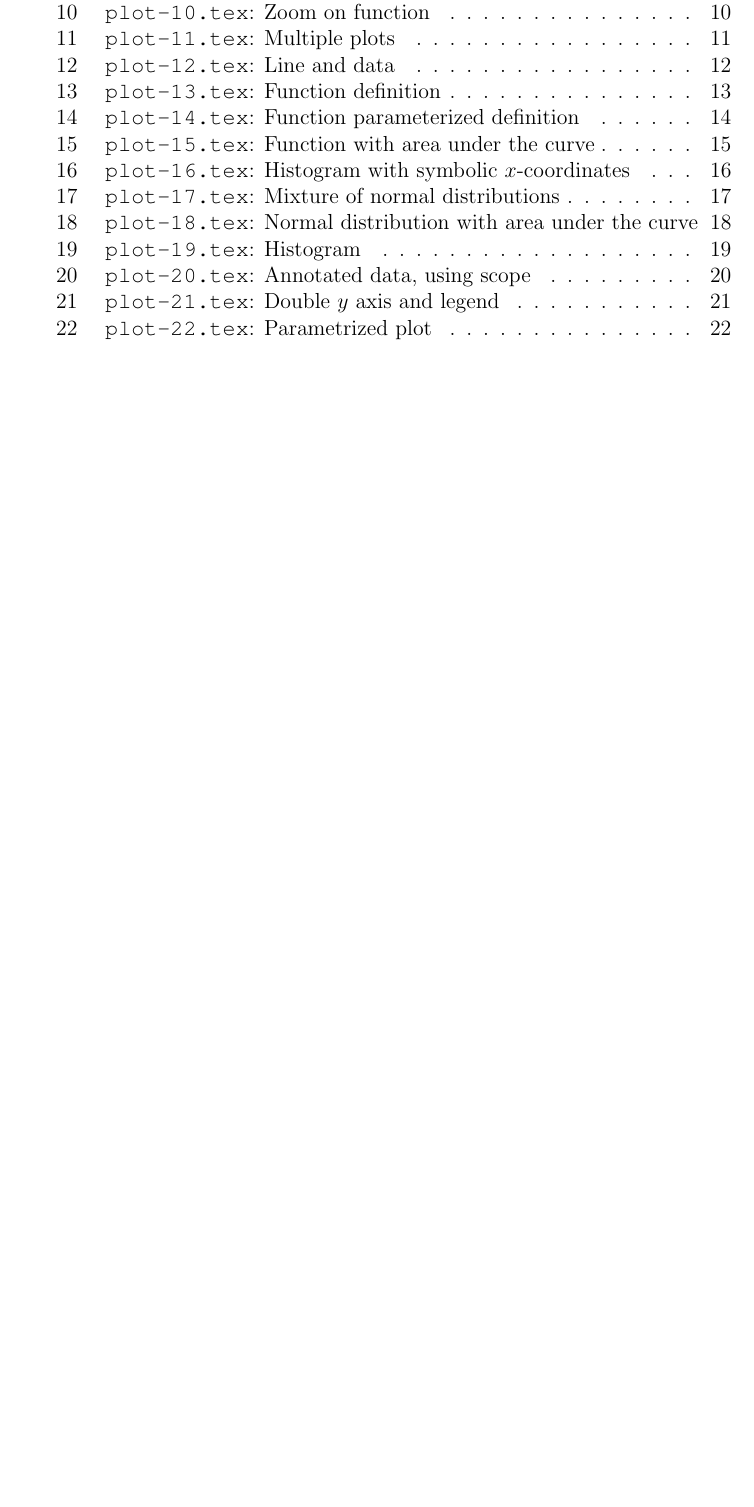
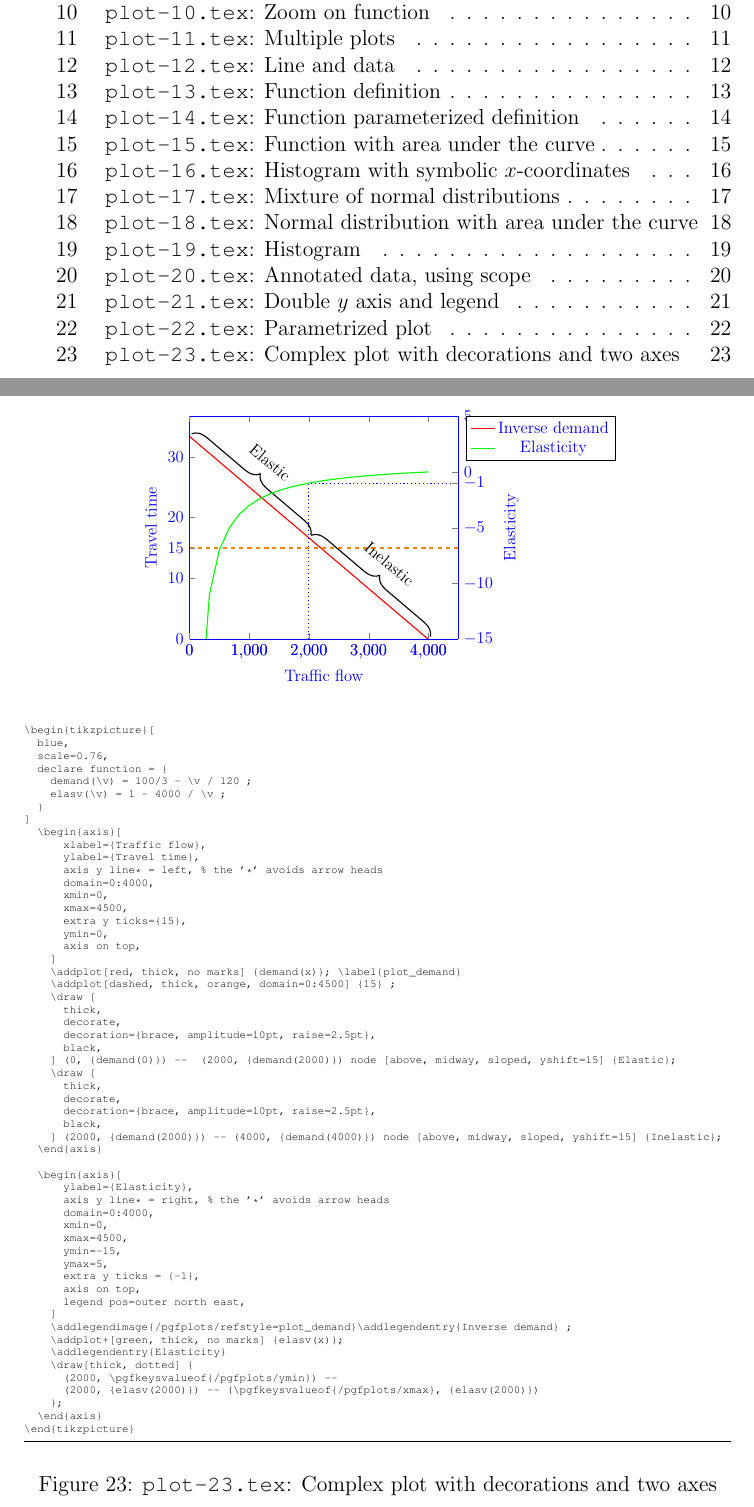
Before and after one commit to transp-or/tikz-examples, a LaTeX document (plots/plot.tex): part of page 1 of 22 before the commit and two parts of pages 1 and 23 of 23 after it, the two joined at a grey line, cut so that both start at the same text, the shorter picture padded with empty space. Compiled offline with pdfLaTeX.

Commit message:
Update plot.tex

```diff
--- a/plots/plot.tex
+++ b/plots/plot.tex
@@ -35,5 +35,6 @@
 \withcode{plot-20}{Annotated data, using scope}
 \withcode{plot-21}{Double $y$ axis and legend}
 \withcode{plot-22}{Parametrized plot}
+\withcode{plot-23}{Complex plot with decorations and two axes}
 
 \end{document}
```
